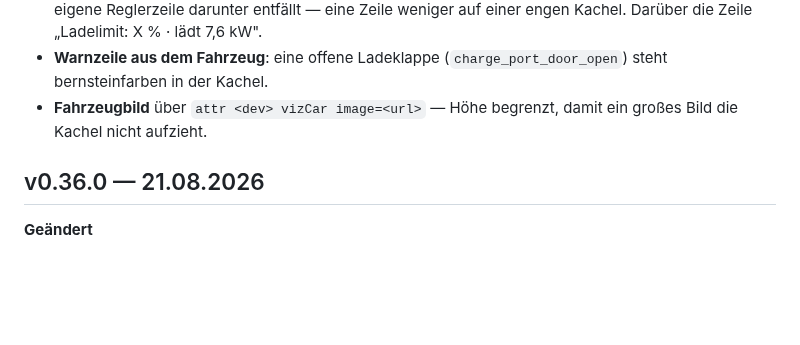
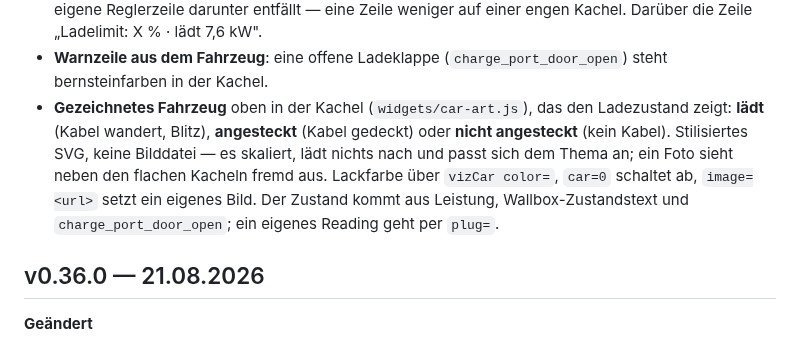
Before and after one commit to ahlers2mi/FHEM-FHEMVIZ, a Markdown page: CHANGELOG.md, the part around the change. GitHub-like rendering; blank space fills up the shorter version.

```diff
--- a/CHANGELOG.md
+++ b/CHANGELOG.md
@@ -45,8 +45,14 @@ Grundwidgets, Skins, TV-Modus. Ab hier ist es einzeln festgehalten.
   Darüber die Zeile „Ladelimit: X % · lädt 7,6 kW".
 - **Warnzeile aus dem Fahrzeug**: eine offene Ladeklappe
   (`charge_port_door_open`) steht bernsteinfarben in der Kachel.
-- **Fahrzeugbild** über `attr <dev> vizCar image=<url>` — Höhe begrenzt, damit
-  ein großes Bild die Kachel nicht aufzieht.
+- **Gezeichnetes Fahrzeug** oben in der Kachel (`widgets/car-art.js`), das
+  den Ladezustand zeigt: **lädt** (Kabel wandert, Blitz), **angesteckt**
+  (Kabel gedeckt) oder **nicht angesteckt** (kein Kabel). Stilisiertes SVG,
+  keine Bilddatei — es skaliert, lädt nichts nach und passt sich dem Thema an;
+  ein Foto sieht neben den flachen Kacheln fremd aus. Lackfarbe über
+  `vizCar color=`, `car=0` schaltet ab, `image=<url>` setzt ein eigenes Bild.
+  Der Zustand kommt aus Leistung, Wallbox-Zustandstext und
+  `charge_port_door_open`; ein eigenes Reading geht per `plug=`.
 
 ## v0.36.0 — 21.08.2026
 
```
Also changed, not shown: README.md (+8 -1 lines), docs/img/widget-car.png, 3 other files.
